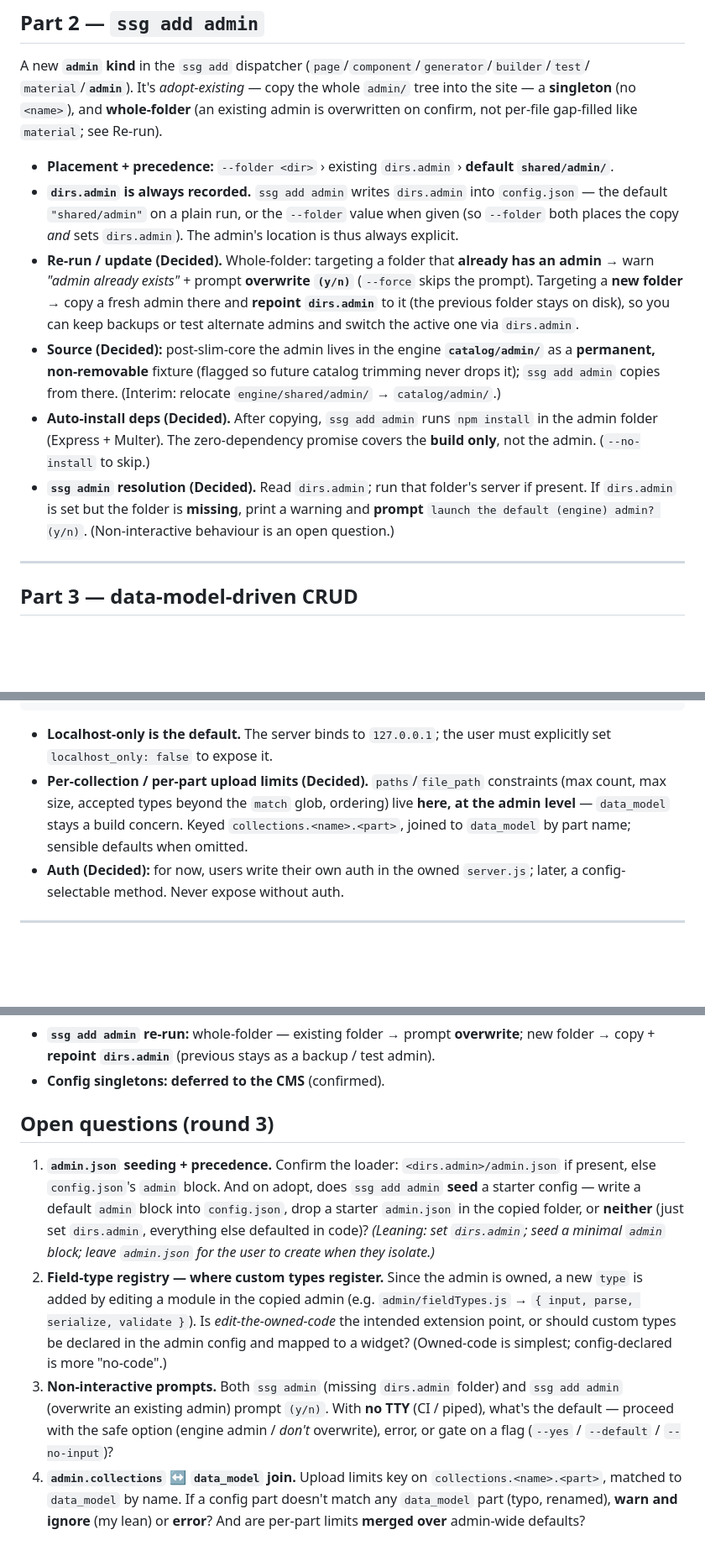
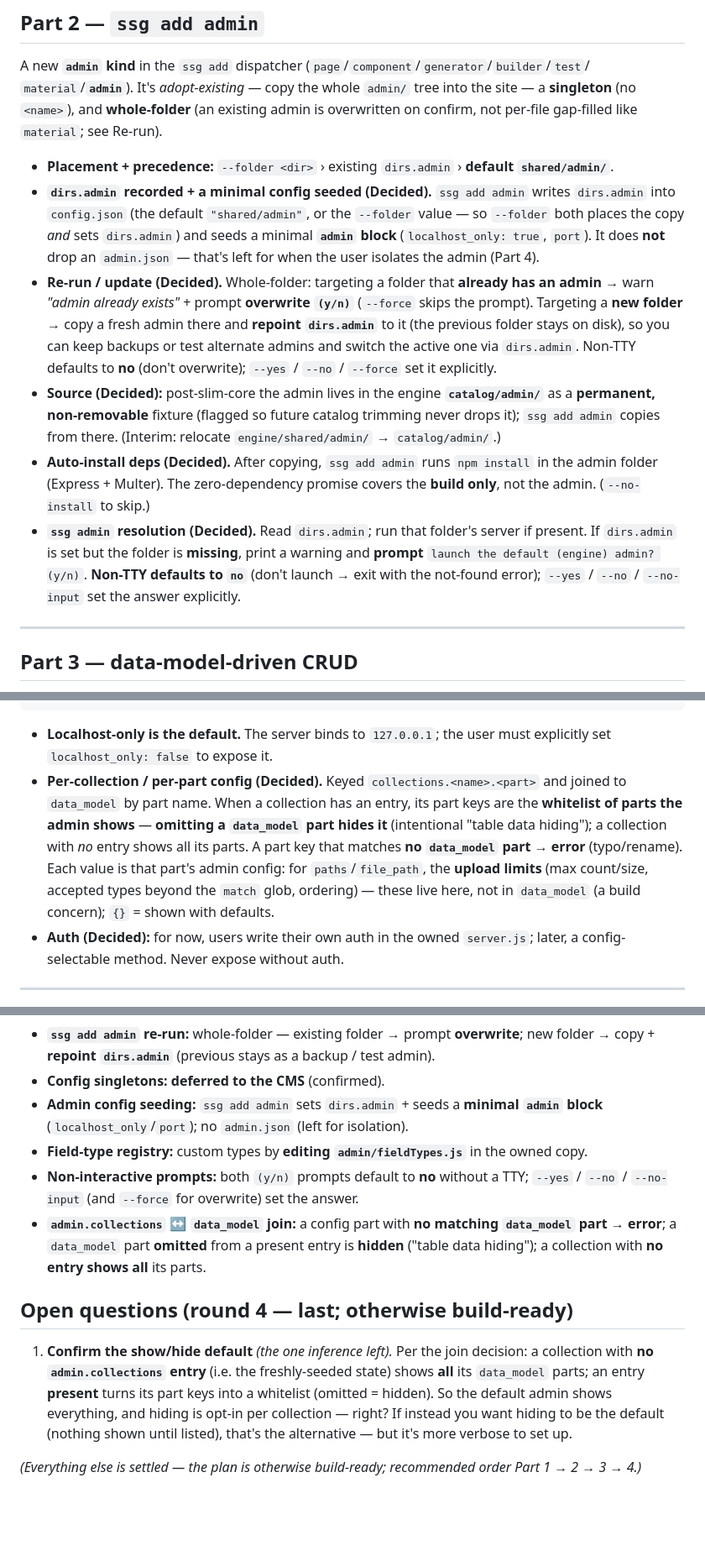
Before and after one commit to Dimitriuses/brickwork-ssg, a Markdown page: docs/admin-extension-plan.md, 3 parts joined by grey strips. Shown at 84% size. Rendered like a GitHub page; blank space fills up the shorter version.

Commit message:
docs(admin-plan): fold in round-3 answers; plan is build-ready bar one confirm
Locked: ssg add admin sets dirs.admin + seeds a minimal `admin` block (no admin.json — left for
isolation); field types register by editing admin/fieldTypes.js in the owned copy; both (y/n) prompts
default to `no` without a TTY (--yes/--no/--no-input); admin.collections join — a config part with no
matching data_model part errors, an omitted part is hidden ("table data hiding"), no entry shows all.
Resolved the related caveats. Only one confirmation left (round 4): the show/hide default (no entry =>
show all, hiding opt-in per collection). Otherwise build-ready (order Part 1 -> 2 -> 3 -> 4).

Co-Authored-By: Claude Opus 4.8 <noreply@anthropic.com>

```diff
--- a/docs/admin-extension-plan.md
+++ b/docs/admin-extension-plan.md
@@ -58,13 +58,15 @@ A new **`admin` kind** in the `ssg add` dispatcher (`page`/`component`/`generato
 per-file gap-filled like `material`; see Re-run).
 
 - **Placement + precedence:** `--folder <dir>` › existing `dirs.admin` › **default `shared/admin/`**.
-- **`dirs.admin` is always recorded.** `ssg add admin` writes `dirs.admin` into `config.json` — the
-  default `"shared/admin"` on a plain run, or the `--folder` value when given (so `--folder` both places
-  the copy *and* sets `dirs.admin`). The admin's location is thus always explicit.
+- **`dirs.admin` recorded + a minimal config seeded (Decided).** `ssg add admin` writes `dirs.admin` into
+  `config.json` (the default `"shared/admin"`, or the `--folder` value — so `--folder` both places the
+  copy *and* sets `dirs.admin`) and seeds a minimal **`admin` block** (`localhost_only: true`, `port`). It
+  does **not** drop an `admin.json` — that's left for when the user isolates the admin (Part 4).
 - **Re-run / update (Decided).** Whole-folder: targeting a folder that **already has an admin** → warn
   *"admin already exists"* + prompt **overwrite `(y/n)`** (`--force` skips the prompt). Targeting a **new
   folder** → copy a fresh admin there and **repoint `dirs.admin`** to it (the previous folder stays on
   disk), so you can keep backups or test alternate admins and switch the active one via `dirs.admin`.
+  Non-TTY defaults to **no** (don't overwrite); `--yes` / `--no` / `--force` set it explicitly.
 - **Source (Decided):** post-slim-core the admin lives in the engine **`catalog/admin/`** as a
   **permanent, non-removable** fixture (flagged so future catalog trimming never drops it); `ssg add
   admin` copies from there. (Interim: relocate `engine/shared/admin/` → `catalog/admin/`.)
@@ -73,7 +75,8 @@ per-file gap-filled like `material`; see Re-run).
   to skip.)
 - **`ssg admin` resolution (Decided).** Read `dirs.admin`; run that folder's server if present. If
   `dirs.admin` is set but the folder is **missing**, print a warning and **prompt** `launch the default
-  (engine) admin? (y/n)`. (Non-interactive behaviour is an open question.)
+  (engine) admin? (y/n)`. **Non-TTY defaults to `no`** (don't launch → exit with the not-found error);
+  `--yes` / `--no` / `--no-input` set the answer explicitly.
 
 ---
 
@@ -141,10 +145,13 @@ own settings.
 
 - **Localhost-only is the default.** The server binds to `127.0.0.1`; the user must explicitly set
   `localhost_only: false` to expose it.
-- **Per-collection / per-part upload limits (Decided).** `paths`/`file_path` constraints (max count, max
-  size, accepted types beyond the `match` glob, ordering) live **here, at the admin level** — `data_model`
-  stays a build concern. Keyed `collections.<name>.<part>`, joined to `data_model` by part name; sensible
-  defaults when omitted.
+- **Per-collection / per-part config (Decided).** Keyed `collections.<name>.<part>` and joined to
+  `data_model` by part name. When a collection has an entry, its part keys are the **whitelist of parts
+  the admin shows** — **omitting a `data_model` part hides it** (intentional "table data hiding"); a
+  collection with *no* entry shows all its parts. A part key that matches **no `data_model` part → error**
+  (typo/rename). Each value is that part's admin config: for `paths`/`file_path`, the **upload limits**
+  (max count/size, accepted types beyond the `match` glob, ordering) — these live here, not in
+  `data_model` (a build concern); `{}` = shown with defaults.
 - **Auth (Decided):** for now, users write their own auth in the owned `server.js`; later, a
   config-selectable method. Never expose without auth.
 
@@ -211,22 +219,21 @@ own settings.
 - **`ssg add admin` re-run:** whole-folder — existing folder → prompt **overwrite**; new folder → copy +
   **repoint `dirs.admin`** (previous stays as a backup / test admin).
 - **Config singletons:** **deferred to the CMS** (confirmed).
+- **Admin config seeding:** `ssg add admin` sets `dirs.admin` + seeds a **minimal `admin` block**
+  (`localhost_only`/`port`); no `admin.json` (left for isolation).
+- **Field-type registry:** custom types by **editing `admin/fieldTypes.js`** in the owned copy.
+- **Non-interactive prompts:** both `(y/n)` prompts default to **no** without a TTY; `--yes` / `--no` /
+  `--no-input` (and `--force` for overwrite) set the answer.
+- **`admin.collections` ↔ `data_model` join:** a config part with **no matching `data_model` part →
+  error**; a `data_model` part **omitted** from a present entry is **hidden** ("table data hiding"); a
+  collection with **no entry shows all** its parts.
 
-## Open questions (round 3)
+## Open questions (round 4 — last; otherwise build-ready)
 
-1. **`admin.json` seeding + precedence.** Confirm the loader: `<dirs.admin>/admin.json` if present, else
-   `config.json`'s `admin` block. And on adopt, does `ssg add admin` **seed** a starter config — write a
-   default `admin` block into `config.json`, drop a starter `admin.json` in the copied folder, or **neither**
-   (just set `dirs.admin`, everything else defaulted in code)? *(Leaning: set `dirs.admin`; seed a minimal
-   `admin` block; leave `admin.json` for the user to create when they isolate.)*
-2. **Field-type registry — where custom types register.** Since the admin is owned, a new `type` is added
-   by editing a module in the copied admin (e.g. `admin/fieldTypes.js` → `{ input, parse, serialize,
-   validate }`). Is *edit-the-owned-code* the intended extension point, or should custom types be declared
-   in the admin config and mapped to a widget? (Owned-code is simplest; config-declared is more "no-code".)
-3. **Non-interactive prompts.** Both `ssg admin` (missing `dirs.admin` folder) and `ssg add admin`
-   (overwrite an existing admin) prompt `(y/n)`. With **no TTY** (CI / piped), what's the default —
-   proceed with the safe option (engine admin / *don't* overwrite), error, or gate on a flag
-   (`--yes` / `--default` / `--no-input`)?
-4. **`admin.collections` ↔ `data_model` join.** Upload limits key on `collections.<name>.<part>`, matched
-   to `data_model` by name. If a config part doesn't match any `data_model` part (typo, renamed), **warn
-   and ignore** (my lean) or **error**? And are per-part limits **merged over** admin-wide defaults?
+1. **Confirm the show/hide default** *(the one inference left).* Per the join decision: a collection with
+   **no `admin.collections` entry** (i.e. the freshly-seeded state) shows **all** its `data_model` parts;
+   an entry **present** turns its part keys into a whitelist (omitted = hidden). So the default admin
+   shows everything, and hiding is opt-in per collection — right? If instead you want hiding to be the
+   default (nothing shown until listed), that's the alternative — but it's more verbose to set up.
+
+*(Everything else is settled — the plan is otherwise build-ready; recommended order Part 1 → 2 → 3 → 4.)*
```
Also changed, not shown: other parts of docs/admin-extension-plan.md (+9 -7 lines).
